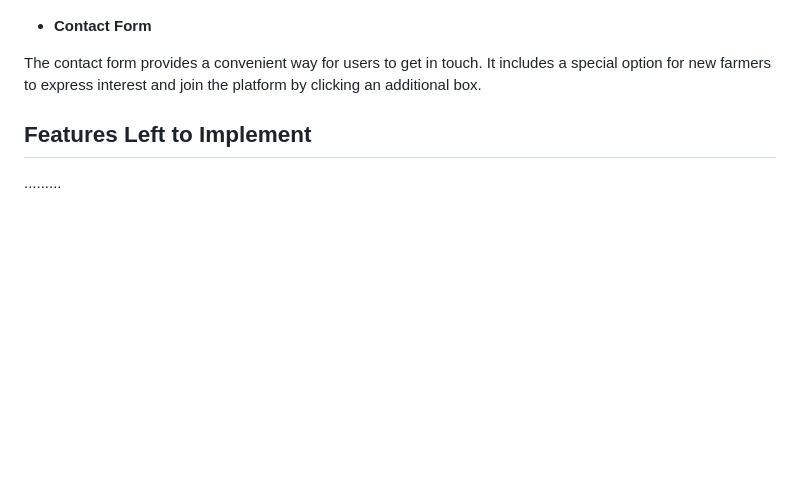
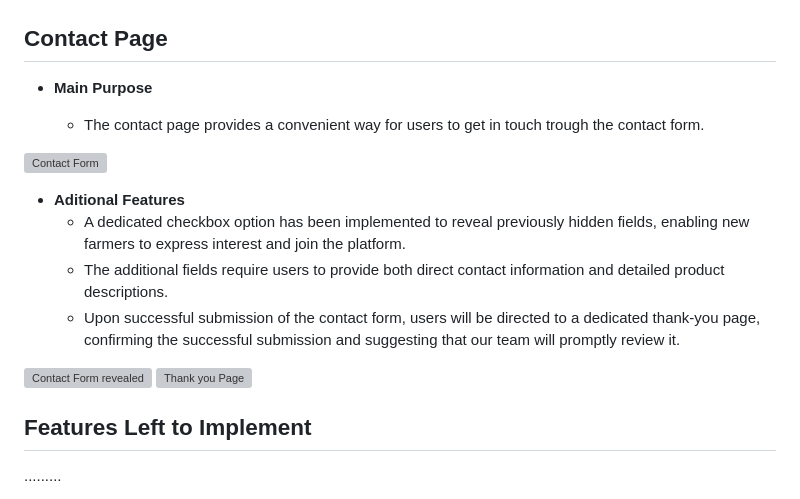
Before and after one commit to Cosmin1907/farmers-market, a Markdown page: README.md, the part around the change. Rendered like a GitHub page; blank space fills up the shorter version; grey boxes are pictures that could not be loaded.

Commit message:
Describe purpose and features of contact

```diff
--- a/README.md
+++ b/README.md
@@ -57,9 +57,22 @@ Farmers Market is a website dedicated to connecting local farmers with nearby co
 
 ![Market Overview](docs/media/gallery.PNG)
 
-- __Contact Form__
+  ## Contact Page
 
-The contact form provides a convenient way for users to get in touch. It includes a special option for new farmers to express interest and join the platform by clicking an additional box.
+- __Main Purpose__
+
+  - The contact page provides a convenient way for users to get in touch trough the contact form.
+
+![Contact Form]()
+
+- __Aditional Features__
+  - A dedicated checkbox option has been implemented to reveal previously hidden fields, enabling new farmers to express interest and join the platform.
+  - The additional fields require users to provide both direct contact information and detailed product descriptions.
+  - Upon successful submission of the contact form, users will be directed to a dedicated thank-you page, confirming the successful submission and suggesting that our team will promptly review it.
+
+![Contact Form revealed]()
+![Thank you Page]()
+
 
 ## Features Left to Implement
 .........
```
